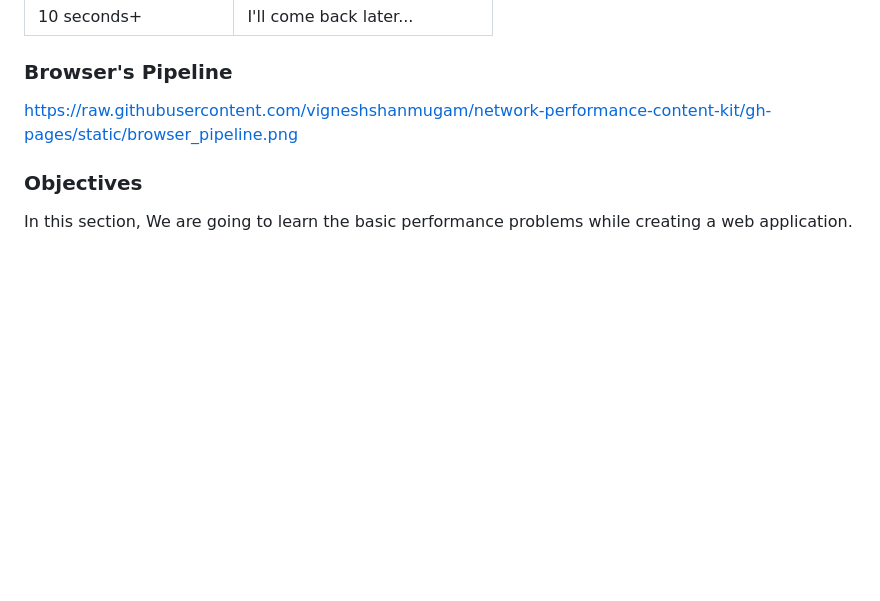
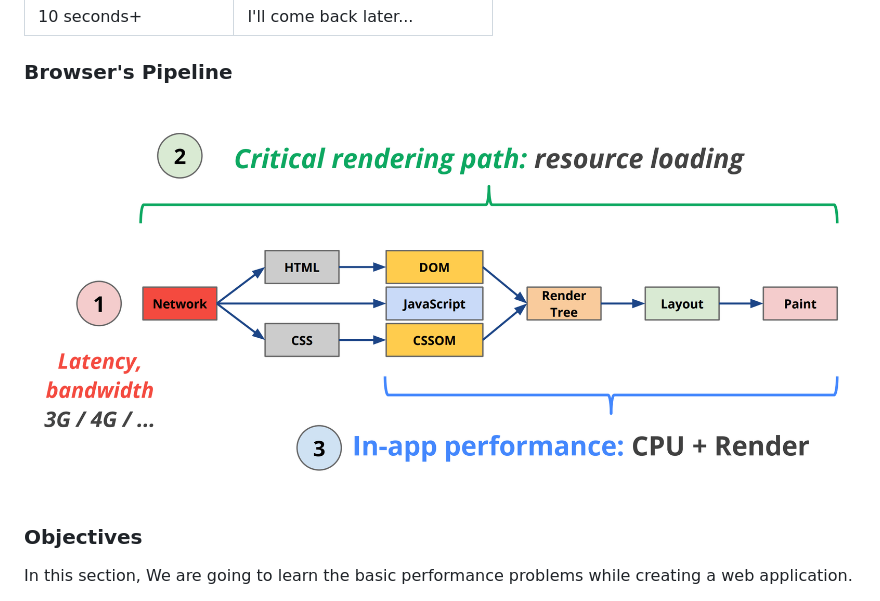
Before and after one commit to vigneshshanmugam/network-performance-content-kit, a Markdown page: tutorials/Tutorials.md, the part around the change. Rendered like a GitHub page; blank space fills up the shorter version.

```diff
--- a/tutorials/Tutorials.md
+++ b/tutorials/Tutorials.md
@@ -15,7 +15,7 @@ Delay (milliseconds)      |          Users Reaction
 
 ### Browser's Pipeline
 
-https://raw.githubusercontent.com/vigneshshanmugam/network-performance-content-kit/gh-pages/static/browser_pipeline.png
+![image](https://raw.githubusercontent.com/vigneshshanmugam/network-performance-content-kit/gh-pages/static/browser_pipeline.png)
 
 ### Objectives
 
```
Also changed, not shown: static/mdn_logo.png (added), 1 other file.
